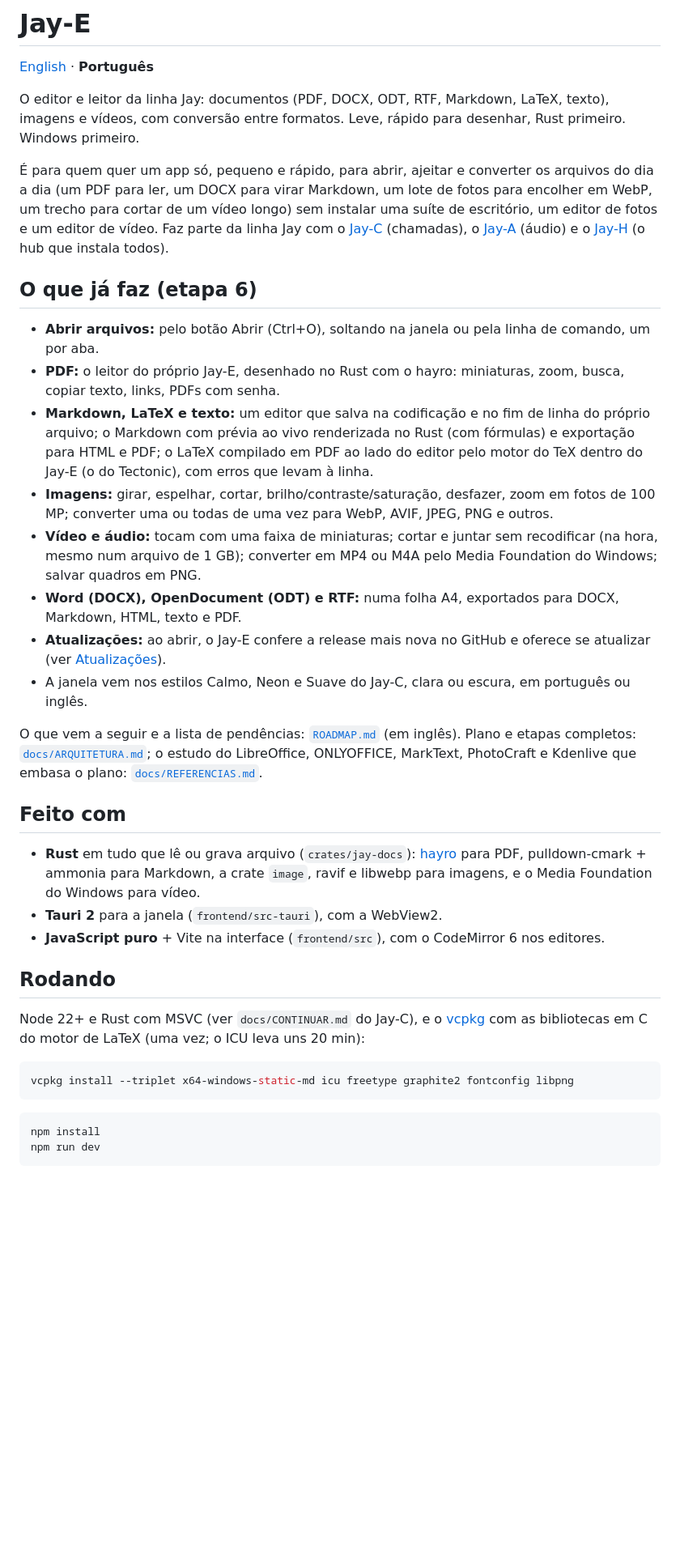
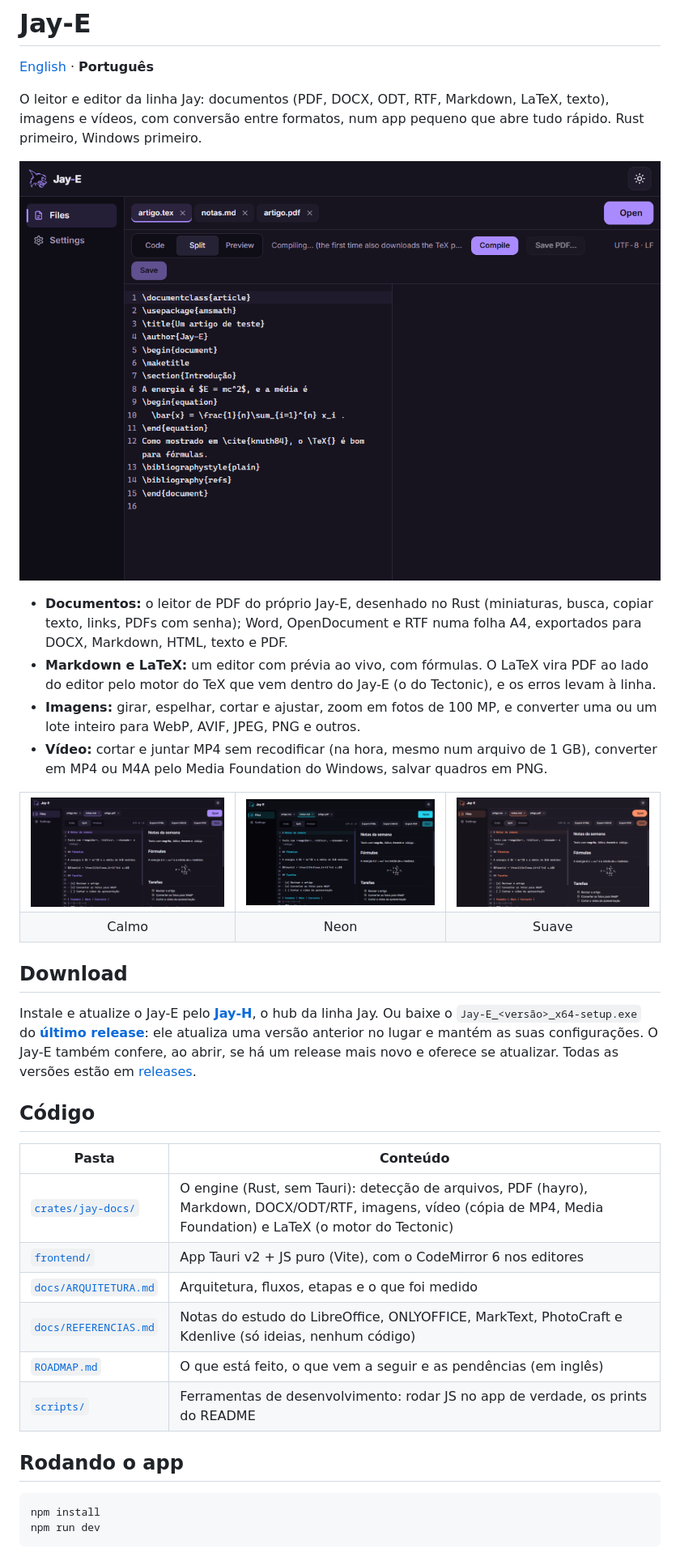
Before and after one commit to TyxMatty/Jay-E, a Markdown page: README.pt-BR.md, the part around one of its changes. Shown at 81% size. Rendered like a GitHub page; pictures changed too: docs/images/latex.png (added), docs/images/markdown-calm.png (added), docs/images/markdown-neon.png (added); blank space fills up the shorter version.

````diff
--- a/README.pt-BR.md
+++ b/README.pt-BR.md
@@ -2,36 +2,40 @@
 
 [English](README.md) · **Português**
 
-O editor e leitor da linha Jay: documentos (PDF, DOCX, ODT, RTF, Markdown, LaTeX, texto), imagens e vídeos, com conversão entre formatos. Leve, rápido para desenhar, Rust primeiro. Windows primeiro.
+O leitor e editor da linha Jay: documentos (PDF, DOCX, ODT, RTF, Markdown, LaTeX, texto), imagens e vídeos, com conversão entre formatos, num app pequeno que abre tudo rápido. Rust primeiro, Windows primeiro.
 
-É para quem quer um app só, pequeno e rápido, para abrir, ajeitar e converter os arquivos do dia a dia (um PDF para ler, um DOCX para virar Markdown, um lote de fotos para encolher em WebP, um trecho para cortar de um vídeo longo) sem instalar uma suíte de escritório, um editor de fotos e um editor de vídeo. Faz parte da linha Jay com o [Jay-C](https://github.com/TyxMatty/Jay-C) (chamadas), o [Jay-A](https://github.com/TyxMatty/Jay-A) (áudio) e o [Jay-H](https://github.com/TyxMatty/Jay-H) (o hub que instala todos).
+<p align="center"><img src="docs/images/latex.png" alt="O Jay-E com um artigo em LaTeX aberto: o código à esquerda e o PDF compilado à direita, com bibliografia" width="820"></p>
 
-## O que já faz (etapa 6)
+- **Documentos:** o leitor de PDF do próprio Jay-E, desenhado no Rust (miniaturas, busca, copiar texto, links, PDFs com senha); Word, OpenDocument e RTF numa folha A4, exportados para DOCX, Markdown, HTML, texto e PDF.
+- **Markdown e LaTeX:** um editor com prévia ao vivo, com fórmulas. O LaTeX vira PDF ao lado do editor pelo motor do TeX que vem dentro do Jay-E (o do Tectonic), e os erros levam à linha.
+- **Imagens:** girar, espelhar, cortar e ajustar, zoom em fotos de 100 MP, e converter uma ou um lote inteiro para WebP, AVIF, JPEG, PNG e outros.
+- **Vídeo:** cortar e juntar MP4 sem recodificar (na hora, mesmo num arquivo de 1 GB), converter em MP4 ou M4A pelo Media Foundation do Windows, salvar quadros em PNG.
 
-- **Abrir arquivos:** pelo botão Abrir (Ctrl+O), soltando na janela ou pela linha de comando, um por aba.
-- **PDF:** o leitor do próprio Jay-E, desenhado no Rust com o hayro: miniaturas, zoom, busca, copiar texto, links, PDFs com senha.
-- **Markdown, LaTeX e texto:** um editor que salva na codificação e no fim de linha do próprio arquivo; o Markdown com prévia ao vivo renderizada no Rust (com fórmulas) e exportação para HTML e PDF; o LaTeX compilado em PDF ao lado do editor pelo motor do TeX dentro do Jay-E (o do Tectonic), com erros que levam à linha.
-- **Imagens:** girar, espelhar, cortar, brilho/contraste/saturação, desfazer, zoom em fotos de 100 MP; converter uma ou todas de uma vez para WebP, AVIF, JPEG, PNG e outros.
-- **Vídeo e áudio:** tocam com uma faixa de miniaturas; cortar e juntar sem recodificar (na hora, mesmo num arquivo de 1 GB); converter em MP4 ou M4A pelo Media Foundation do Windows; salvar quadros em PNG.
-- **Word (DOCX), OpenDocument (ODT) e RTF:** numa folha A4, exportados para DOCX, Markdown, HTML, texto e PDF.
-- **Atualizações:** ao abrir, o Jay-E confere a release mais nova no GitHub e oferece se atualizar (ver [Atualizações](#atualizações)).
-- A janela vem nos estilos Calmo, Neon e Suave do Jay-C, clara ou escura, em português ou inglês.
+<table>
+  <tr>
+    <td><img src="docs/images/markdown-calm.png" alt="Uma nota em Markdown com a prévia ao vivo no estilo Calmo, roxo"></td>
+    <td><img src="docs/images/markdown-neon.png" alt="Uma nota em Markdown com a prévia ao vivo no estilo Neon, ciano"></td>
+    <td><img src="docs/images/markdown-soft.png" alt="Uma nota em Markdown com a prévia ao vivo no estilo Suave, laranja"></td>
+  </tr>
+  <tr align="center"><td>Calmo</td><td>Neon</td><td>Suave</td></tr>
+</table>
 
-O que vem a seguir e a lista de pendências: [`ROADMAP.md`](ROADMAP.md) (em inglês). Plano e etapas completos: [`docs/ARQUITETURA.md`](docs/ARQUITETURA.md); o estudo do LibreOffice, ONLYOFFICE, MarkText, PhotoCraft e Kdenlive que embasa o plano: [`docs/REFERENCIAS.md`](docs/REFERENCIAS.md).
+## Download
 
-## Feito com
+Instale e atualize o Jay-E pelo **[Jay-H](https://github.com/TyxMatty/Jay-H)**, o hub da linha Jay. Ou baixe o `Jay-E_<versão>_x64-setup.exe` do **[último release](https://github.com/TyxMatty/Jay-E/releases/latest)**: ele atualiza uma versão anterior no lugar e mantém as suas configurações. O Jay-E também confere, ao abrir, se há um release mais novo e oferece se atualizar. Todas as versões estão em [releases](https://github.com/TyxMatty/Jay-E/releases).
 
-- **Rust** em tudo que lê ou grava arquivo (`crates/jay-docs`): [hayro](https://github.com/LaurenzV/hayro) para PDF, pulldown-cmark + ammonia para Markdown, a crate `image`, ravif e libwebp para imagens, e o Media Foundation do Windows para vídeo.
-- **Tauri 2** para a janela (`frontend/src-tauri`), com a WebView2.
-- **JavaScript puro** + Vite na interface (`frontend/src`), com o CodeMirror 6 nos editores.
+## Código
 
-## Rodando
+| Pasta | Conteúdo |
+|---|---|
+| [`crates/jay-docs/`](crates/jay-docs/) | O engine (Rust, sem Tauri): detecção de arquivos, PDF (hayro), Markdown, DOCX/ODT/RTF, imagens, vídeo (cópia de MP4, Media Foundation) e LaTeX (o motor do Tectonic) |
+| [`frontend/`](frontend/) | App Tauri v2 + JS puro (Vite), com o CodeMirror 6 nos editores |
+| [`docs/ARQUITETURA.md`](docs/ARQUITETURA.md) | Arquitetura, fluxos, etapas e o que foi medido |
+| [`docs/REFERENCIAS.md`](docs/REFERENCIAS.md) | Notas do estudo do LibreOffice, ONLYOFFICE, MarkText, PhotoCraft e Kdenlive (só ideias, nenhum código) |
+| [`ROADMAP.md`](ROADMAP.md) | O que está feito, o que vem a seguir e as pendências (em inglês) |
+| [`scripts/`](scripts/) | Ferramentas de desenvolvimento: rodar JS no app de verdade, os prints do README |
 
-Node 22+ e Rust com MSVC (ver `docs/CONTINUAR.md` do Jay-C), e o [vcpkg](https://github.com/microsoft/vcpkg) com as bibliotecas em C do motor de LaTeX (uma vez; o ICU leva uns 20 min):
-
-```bash
-vcpkg install --triplet x64-windows-static-md icu freetype graphite2 fontconfig libpng
-```
+## Rodando o app
 
 ```bash
 npm install
````
Also changed, not shown: other parts of README.pt-BR.md (+12 -18 lines), README.md (+38 -40 lines), 2 other files.
